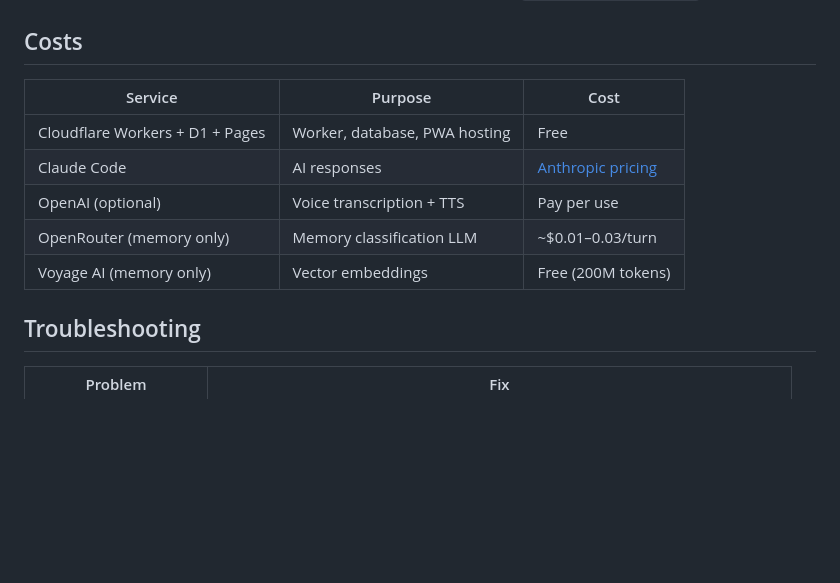
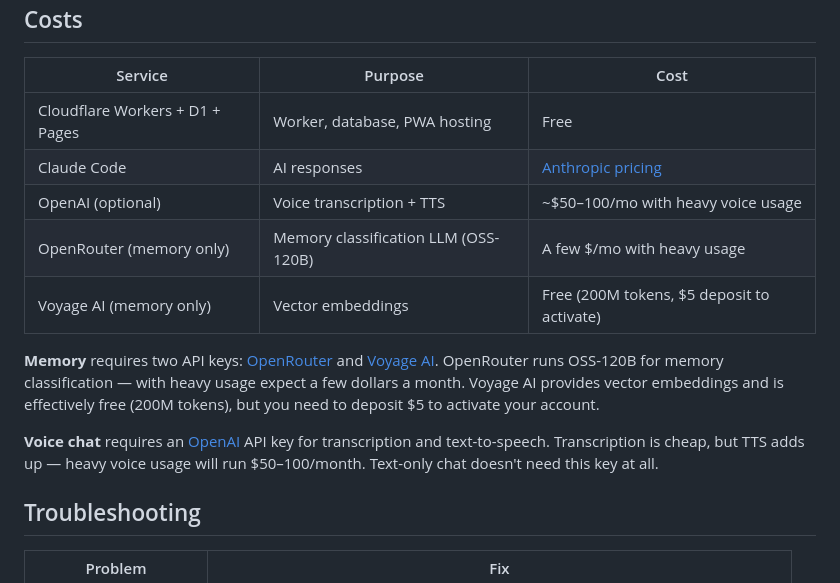
Before and after one commit to tbelfort/octybot, a Markdown page: README.md, the part around the change. GitHub-like rendering; blank space fills up the shorter version.

Commit message:
Add API key cost details for memory and voice features
Co-Authored-By: Claude Opus 4.6 <noreply@anthropic.com>

```diff
--- a/README.md
+++ b/README.md
@@ -263,9 +263,13 @@ Named volumes persist Cloudflare and Claude auth between sessions. `docker compo
 |---------|---------|------|
 | Cloudflare Workers + D1 + Pages | Worker, database, PWA hosting | Free |
 | Claude Code | AI responses | [Anthropic pricing](https://www.anthropic.com/pricing) |
-| OpenAI (optional) | Voice transcription + TTS | Pay per use |
-| OpenRouter (memory only) | Memory classification LLM | ~$0.01–0.03/turn |
-| Voyage AI (memory only) | Vector embeddings | Free (200M tokens) |
+| OpenAI (optional) | Voice transcription + TTS | ~$50–100/mo with heavy voice usage |
+| OpenRouter (memory only) | Memory classification LLM (OSS-120B) | A few $/mo with heavy usage |
+| Voyage AI (memory only) | Vector embeddings | Free (200M tokens, $5 deposit to activate) |
+
+**Memory** requires two API keys: [OpenRouter](https://openrouter.ai) and [Voyage AI](https://voyageai.com). OpenRouter runs OSS-120B for memory classification — with heavy usage expect a few dollars a month. Voyage AI provides vector embeddings and is effectively free (200M tokens), but you need to deposit $5 to activate your account.
+
+**Voice chat** requires an [OpenAI](https://platform.openai.com/api-keys) API key for transcription and text-to-speech. Transcription is cheap, but TTS adds up — heavy voice usage will run $50–100/month. Text-only chat doesn't need this key at all.
 
 ## Troubleshooting
 
```
